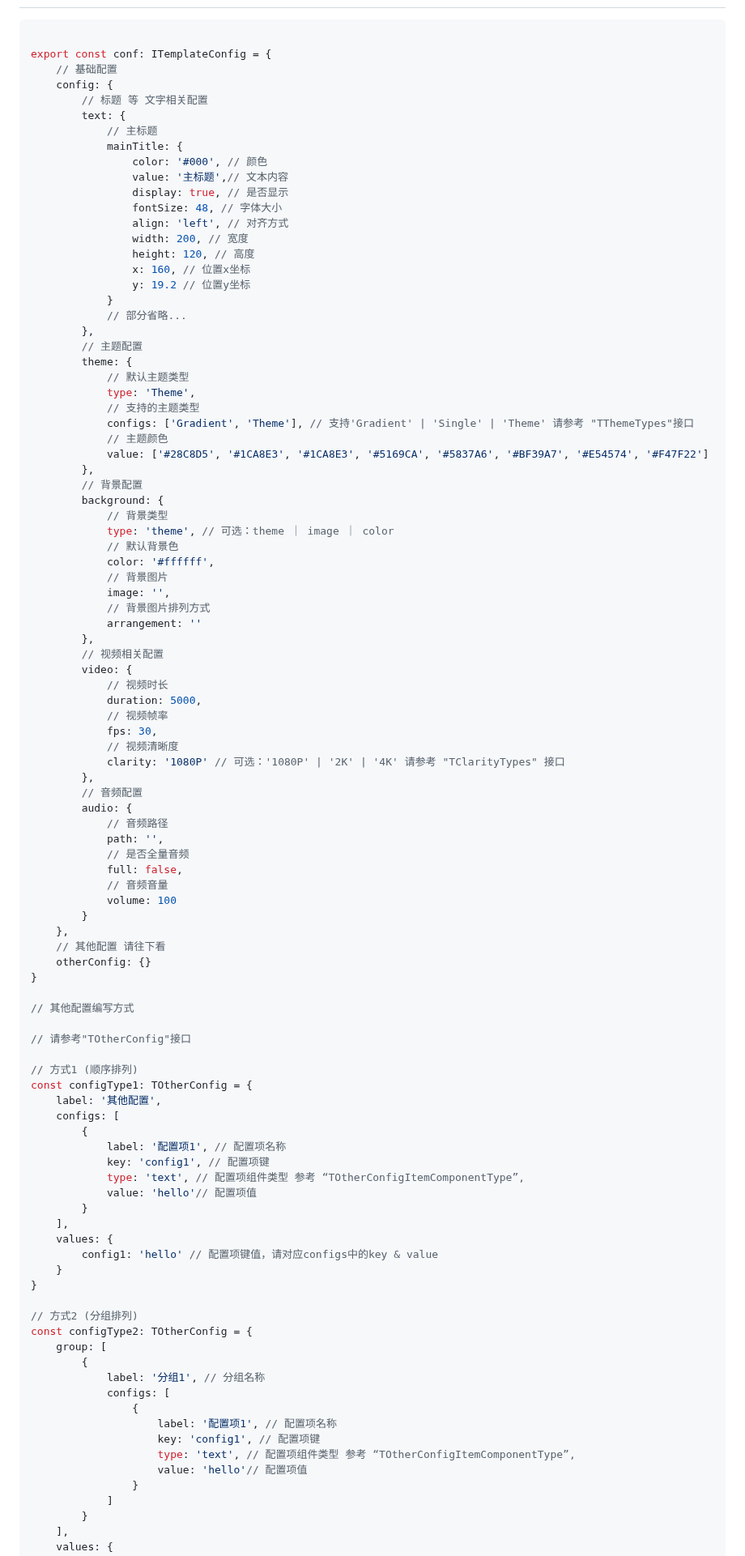
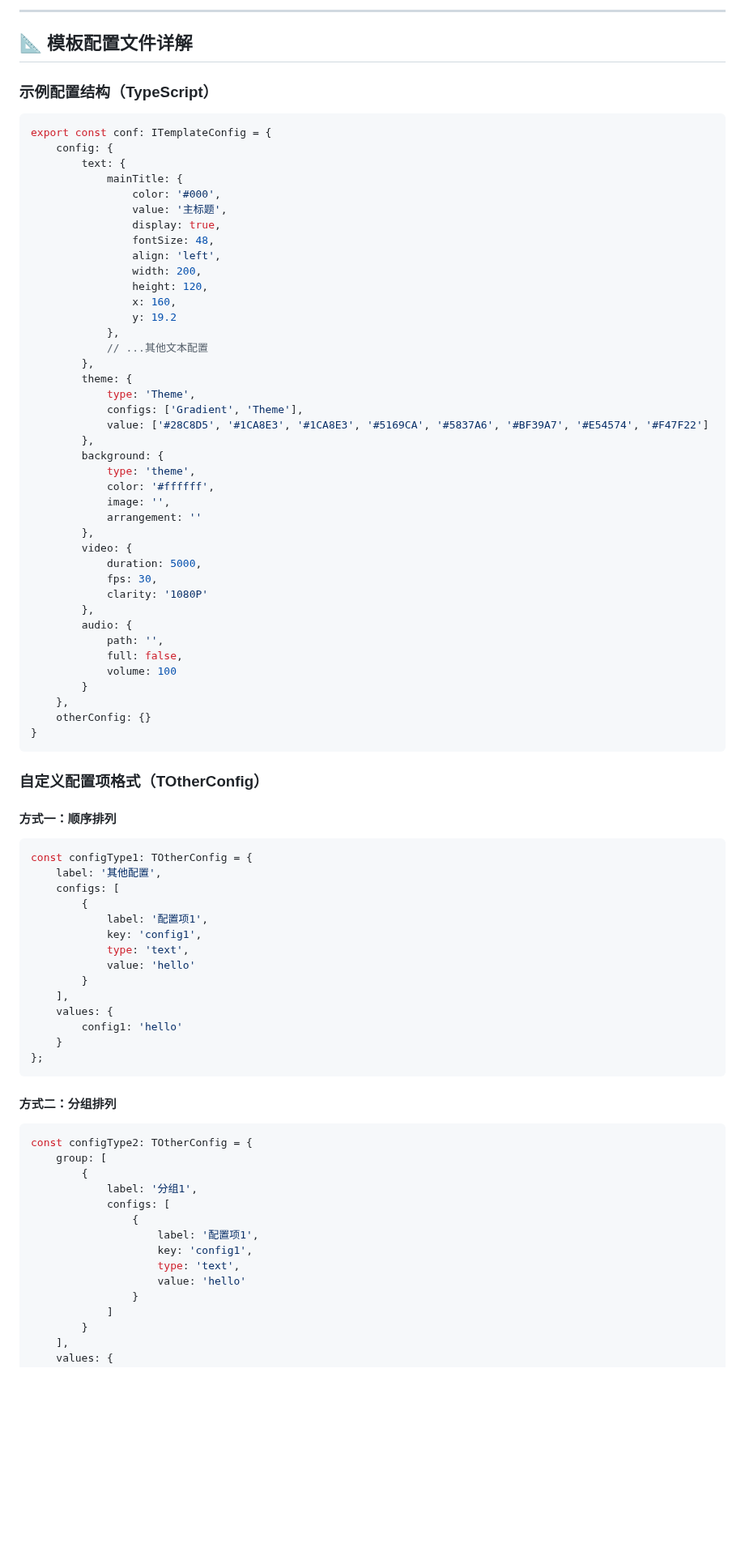
Before and after one commit to ayuanlmo/lmo-data-visualization, a Markdown page: doc/模板开发.md, the part around one of its changes. Shown at 81% size. Drawn GitHub-style; blank space fills up the shorter version.

````diff
--- a/doc/模板开发.md
+++ b/doc/模板开发.md
@@ -163,99 +213,86 @@ new MyTemplate();
+---
+
+## 📐 模板配置文件详解
+
+### 示例配置结构（TypeScript）
 
 ```typescript
-
 export const conf: ITemplateConfig = {
-    // 基础配置
     config: {
-        // 标题 等 文字相关配置
         text: {
-            // 主标题
             mainTitle: {
-                color: '#000', // 颜色
-                value: '主标题',// 文本内容
-                display: true, // 是否显示
-                fontSize: 48, // 字体大小
-                align: 'left', // 对齐方式
-                width: 200, // 宽度
-                height: 120, // 高度
-                x: 160, // 位置x坐标
-                y: 19.2 // 位置y坐标
-            }
-            // 部分省略...
+                color: '#000',
+                value: '主标题',
+                display: true,
+                fontSize: 48,
+                align: 'left',
+                width: 200,
+                height: 120,
+                x: 160,
+                y: 19.2
+            },
+            // ...其他文本配置
         },
-        // 主题配置
         theme: {
-            // 默认主题类型
             type: 'Theme',
-            // 支持的主题类型
-            configs: ['Gradient', 'Theme'], // 支持'Gradient' | 'Single' | 'Theme' 请参考 "TThemeTypes"接口
-            // 主题颜色
+            configs: ['Gradient', 'Theme'],
             value: ['#28C8D5', '#1CA8E3', '#1CA8E3', '#5169CA', '#5837A6', '#BF39A7', '#E54574', '#F47F22']
         },
-        // 背景配置
         background: {
-            // 背景类型
-            type: 'theme', // 可选：theme ｜ image ｜ color
-            // 默认背景色
+            type: 'theme',
             color: '#ffffff',
-            // 背景图片
             image: '',
-            // 背景图片排列方式
             arrangement: ''
         },
-        // 视频相关配置
         video: {
-            // 视频时长
             duration: 5000,
-            // 视频帧率
             fps: 30,
-            // 视频清晰度
-            clarity: '1080P' // 可选：'1080P' | '2K' | '4K' 请参考 "TClarityTypes" 接口
+            clarity: '1080P'
         },
-        // 音频配置
         audio: {
-            // 音频路径
             path: '',
-            // 是否全量音频
             full: false,
-            // 音频音量
             volume: 100
         }
     },
-    // 其他配置 请往下看
     otherConfig: {}
 }
+```
 
-// 其他配置编写方式
+### 自定义配置项格式（TOtherConfig）
 
-// 请参考"TOtherConfig"接口
+#### 方式一：顺序排列
 
-// 方式1 (顺序排列)
+```typescript
 const configType1: TOtherConfig = {
     label: '其他配置',
     configs: [
         {
-            label: '配置项1', // 配置项名称
-            key: 'config1', // 配置项键
-            type: 'text', // 配置项组件类型 参考 “TOtherConfigItemComponentType”,
-            value: 'hello'// 配置项值
+            label: '配置项1',
+            key: 'config1',
+            type: 'text',
+            value: 'hello'
         }
     ],
     values: {
-        config1: 'hello' // 配置项键值，请对应configs中的key & value
+        config1: 'hello'
     }
-}
+};
+```
 
-// 方式2 (分组排列)
+#### 方式二：分组排列
+
+```typescript
 const configType2: TOtherConfig = {
     group: [
         {
-            label: '分组1', // 分组名称
+            label: '分组1',
             configs: [
                 {
-                    label: '配置项1', // 配置项名称
-                    key: 'config1', // 配置项键
-                    type: 'text', // 配置项组件类型 参考 “TOtherConfigItemComponentType”,
-                    value: 'hello'// 配置项值
+                    label: '配置项1',
+                    key: 'config1',
+                    type: 'text',
+                    value: 'hello'
                 }
             ]
         }
````
Also changed, not shown: other parts of doc/模板开发.md (+147 -95 lines).
